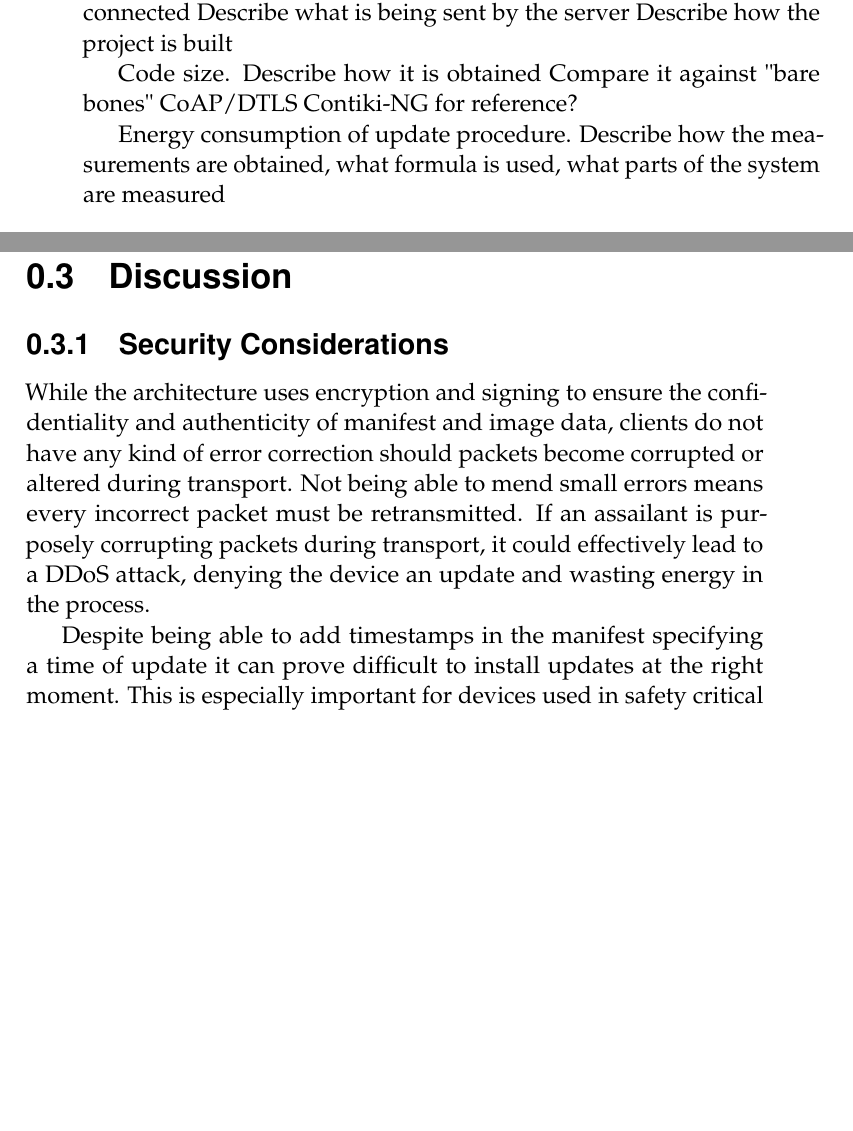
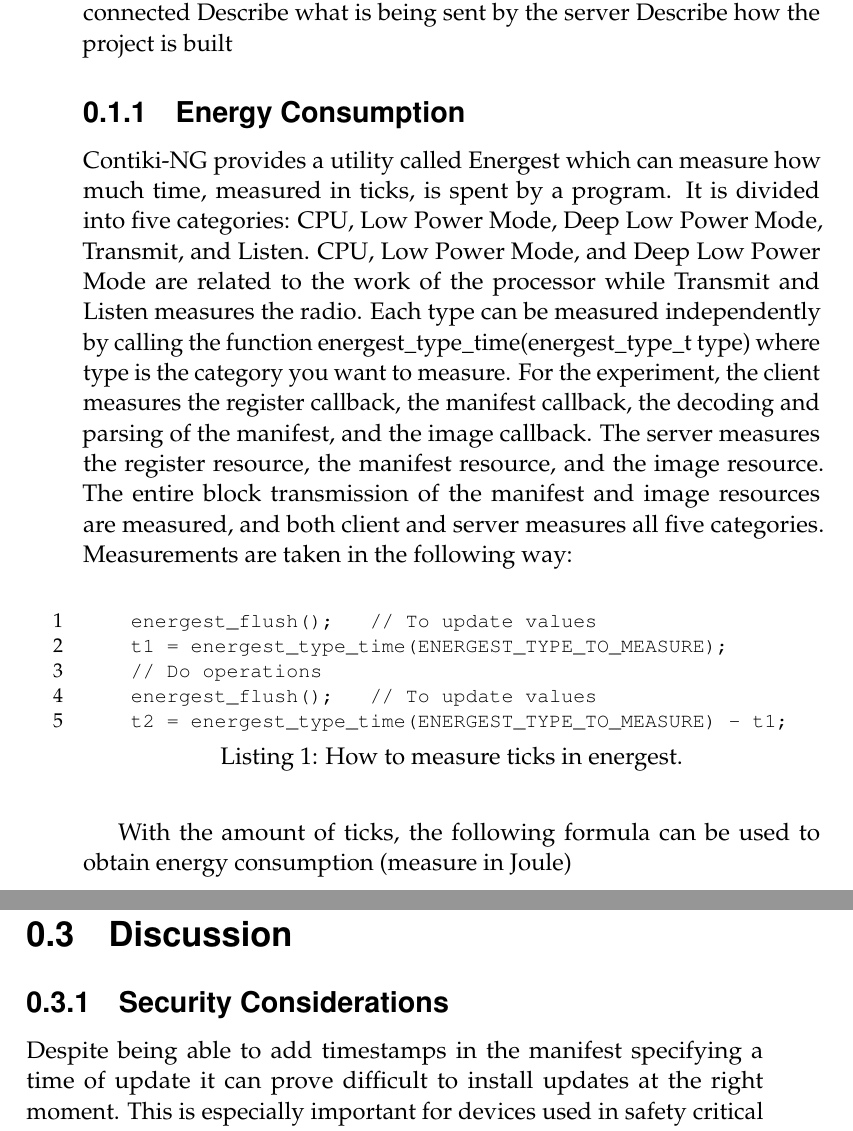
Before and after one commit to SimonCarlson/thesis, a LaTeX document (transcript/4-evaluation.tex): two parts of pages 1 and 6 of 7 before the commit and two parts of pages 1 and 8 of 8 after it, joined at a grey line, cut so that both start at the same text, the shorter picture padded with empty space. Compiled offline with pdfLaTeX.

Commit message:
Energy consumption and code size

```diff
--- a/transcript/4-evaluation.tex
+++ b/transcript/4-evaluation.tex
@@ -13,13 +13,30 @@ Describe what is running where and how it is connected
 Describe what is being sent by the server
 Describe how the project is built
 
-Code size.
-Describe how it is obtained
-Compare it against "bare bones" CoAP/DTLS Contiki-NG for reference?
+\subsection{Energy Consumption}
+\label{ssec:energy-consumption}
+Contiki-NG provides a utility called Energest which can measure how much time, measured in
+ticks, is spent by a program. It is divided into five categories: CPU, Low Power Mode,
+Deep Low Power Mode, Transmit, and Listen. CPU, Low Power Mode, and Deep Low Power Mode
+are related to the work of the processor while Transmit and Listen measures the radio.
+Each type can be measured independently by calling the function
+energest\_type\_time(energest\_type\_t type) where type is the category you want to measure.
+For the experiment, the client measures the register callback, the manifest callback, the
+decoding and parsing of the manifest, and the image callback. The server measures the
+register resource, the manifest resource, and the image resource. The entire block
+transmission of the manifest and image resources are measured, and both client and server
+measures all five categories. Measurements are taken in the following way:
 
-Energy consumption of update procedure.
-Describe how the measurements are obtained, what formula is used, what parts of the system
-are measured
+\begin{lstlisting}[language=manifest, caption={How to measure ticks in energest.}, label=lst:energest]
+    energest_flush();   // To update values
+    t1 = energest_type_time(ENERGEST_TYPE_TO_MEASURE);
+    // Do operations
+    energest_flush();   // To update values
+    t2 = energest_type_time(ENERGEST_TYPE_TO_MEASURE) - t1;
+\end{lstlisting}
+
+With the amount of ticks, the following formula can be used to obtain energy consumption
+(measure in Joule)
 
 $$ Energy (J) = \frac{ticks}{ticks/second} * V * A $$
 
@@ -208,13 +280,6 @@ yields the following:
 
 \subsection{Security Considerations}
 \label{ssec:security-considerations}
-While the architecture uses encryption and signing to ensure the confidentiality and
-authenticity of manifest and image data, clients do not have any kind of error correction
-should packets become corrupted or altered during transport. Not being able to mend small
-errors means every incorrect packet must be retransmitted. If an assailant is purposely
-corrupting packets during transport, it could effectively lead to a DDoS attack, denying
-the device an update and wasting energy in the process.
-
 Despite being able to add timestamps in the manifest specifying a time of update it can
 prove difficult to install updates at the right moment. This is especially important for
 devices used in safety critical contexts such as in factories. Timestamps are also unable
```
Also changed, not shown: transcript/0-thesis.pdf, transcript/4-evaluation.tex (55 more changed lines).
